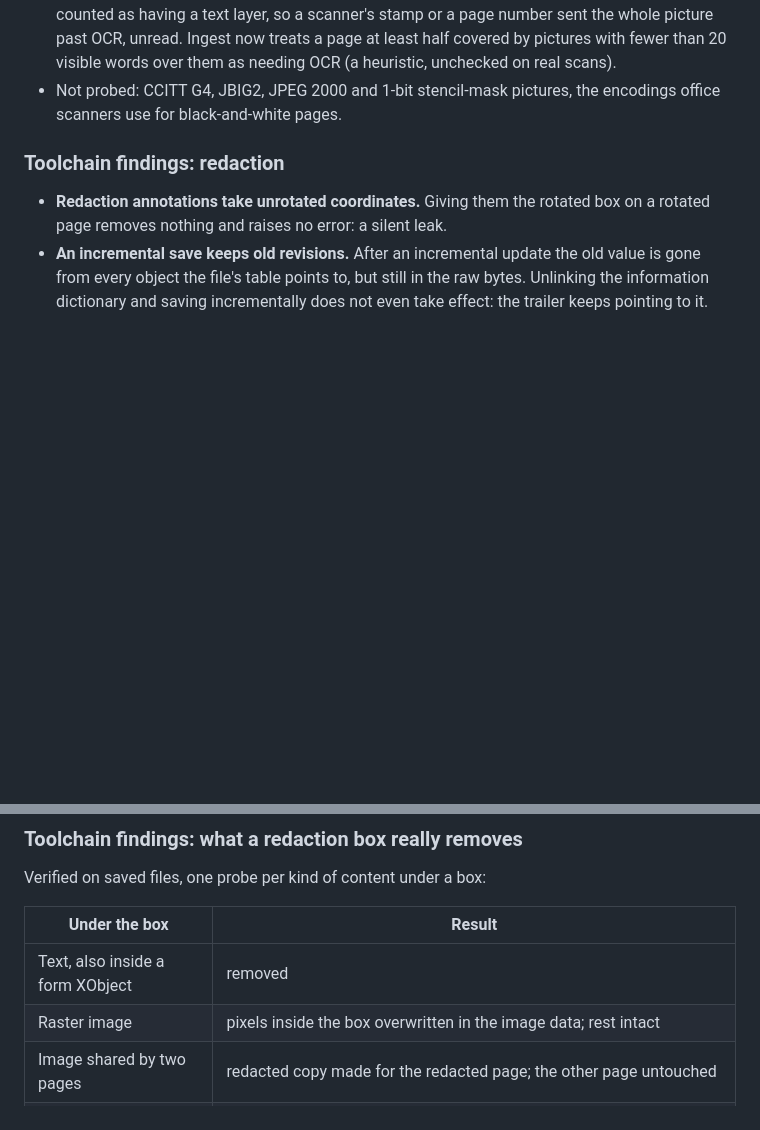
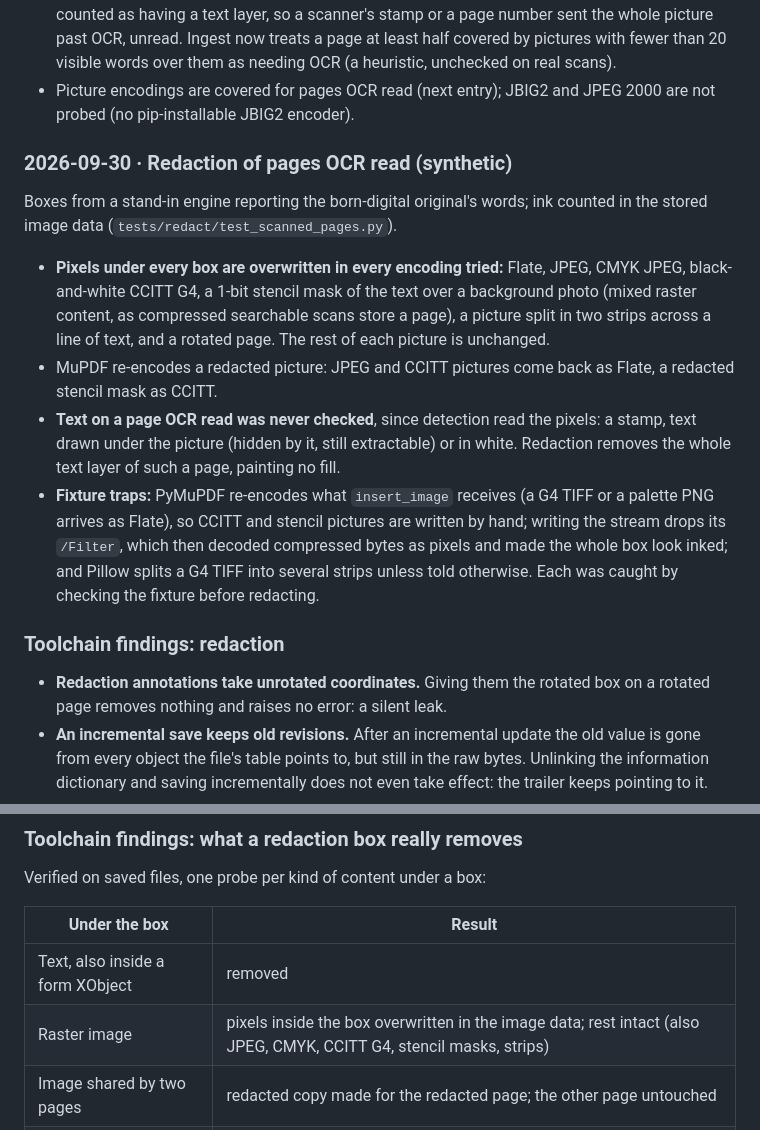
Before and after one commit to martinszuc/anonymizer, a Markdown page: docs/findings.md, 2 parts joined by grey strips. GitHub-like rendering; blank space fills up the shorter version.

```diff
--- a/docs/findings.md
+++ b/docs/findings.md
@@ -187,8 +187,31 @@ the image data stored in the saved output, not in a rendering.
   a page number sent the whole picture past OCR, unread. Ingest now treats a
   page at least half covered by pictures with fewer than 20 visible words
   over them as needing OCR (a heuristic, unchecked on real scans).
-- Not probed: CCITT G4, JBIG2, JPEG 2000 and 1-bit stencil-mask pictures,
-  the encodings office scanners use for black-and-white pages.
+- Picture encodings are covered for pages OCR read (next entry); JBIG2 and
+  JPEG 2000 are not probed (no pip-installable JBIG2 encoder).
+
+### 2026-09-30 · Redaction of pages OCR read (synthetic)
+
+Boxes from a stand-in engine reporting the born-digital original's words;
+ink counted in the stored image data (`tests/redact/test_scanned_pages.py`).
+
+- **Pixels under every box are overwritten in every encoding tried:** Flate,
+  JPEG, CMYK JPEG, black-and-white CCITT G4, a 1-bit stencil mask of the
+  text over a background photo (mixed raster content, as compressed
+  searchable scans store a page), a picture split in two strips across a
+  line of text, and a rotated page. The rest of each picture is unchanged.
+- MuPDF re-encodes a redacted picture: JPEG and CCITT pictures come back as
+  Flate, a redacted stencil mask as CCITT.
+- **Text on a page OCR read was never checked**, since detection read the
+  pixels: a stamp, text drawn under the picture (hidden by it, still
+  extractable) or in white. Redaction removes the whole text layer of such a
+  page, painting no fill.
+- **Fixture traps:** PyMuPDF re-encodes what `insert_image` receives (a G4
+  TIFF or a palette PNG arrives as Flate), so CCITT and stencil pictures are
+  written by hand; writing the stream drops its `/Filter`, which then
+  decoded compressed bytes as pixels and made the whole box look inked; and
+  Pillow splits a G4 TIFF into several strips unless told otherwise. Each
+  was caught by checking the fixture before redacting.
 
 ### Toolchain findings: redaction
 
@@ -210,7 +233,7 @@ Verified on saved files, one probe per kind of content under a box:
 | Under the box | Result |
 |---|---|
 | Text, also inside a form XObject | removed |
-| Raster image | pixels inside the box overwritten in the image data; rest intact |
+| Raster image | pixels inside the box overwritten in the image data; rest intact (also JPEG, CMYK, CCITT G4, stencil masks, strips) |
 | Image shared by two pages | redacted copy made for the redacted page; the other page untouched |
 | Image with transparency | mask made uniform inside the box (no shape left); unchanged outside |
 | Vector drawing fully under the box | **kept** with PyMuPDF's normal setting; removed with the strict setting (`graphics=2`), which also deletes any line merely touching the box |
```
Also changed, not shown: README.md (+3 -2 lines).
